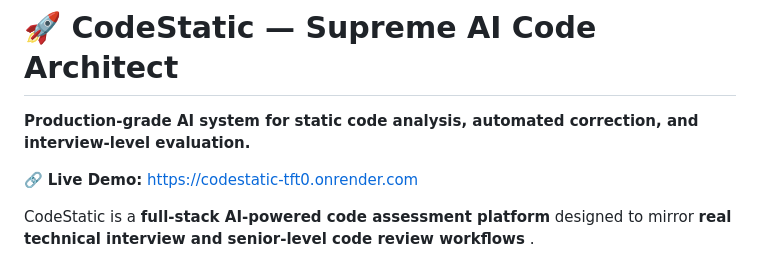
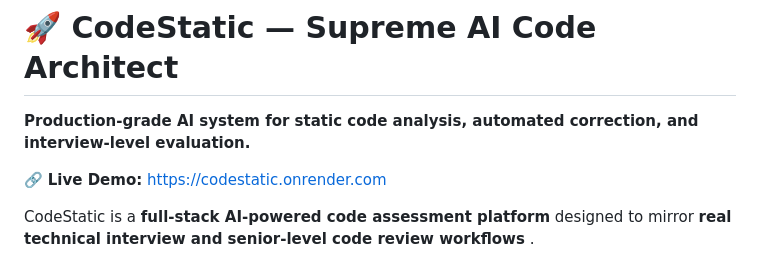
Before and after one commit to aayushthakur300/CodeStatic, a Markdown page: README.md, the part around the change. Rendered like a GitHub page.

Commit message:
Updated project files

```diff
--- a/README.md
+++ b/README.md
@@ -2,7 +2,7 @@
 
 **Production-grade AI system for static code analysis, automated correction, and interview-level evaluation.**
 
-🔗 **Live Demo:** [https://codestatic-tft0.onrender.com](https://codestatic-tft0.onrender.com)
+🔗 **Live Demo:** [https://codestatic.onrender.com](https://codestatic.onrender.com)
 
 CodeStatic is a **full-stack AI-powered code assessment platform** designed to mirror **real technical interview and senior-level code review workflows** .
 
```
